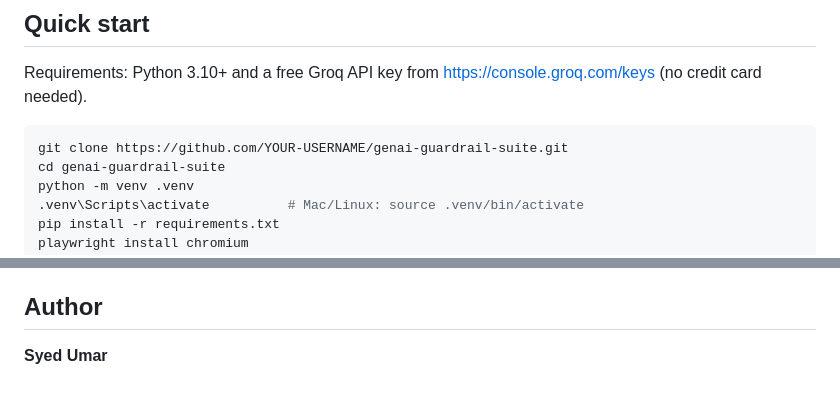
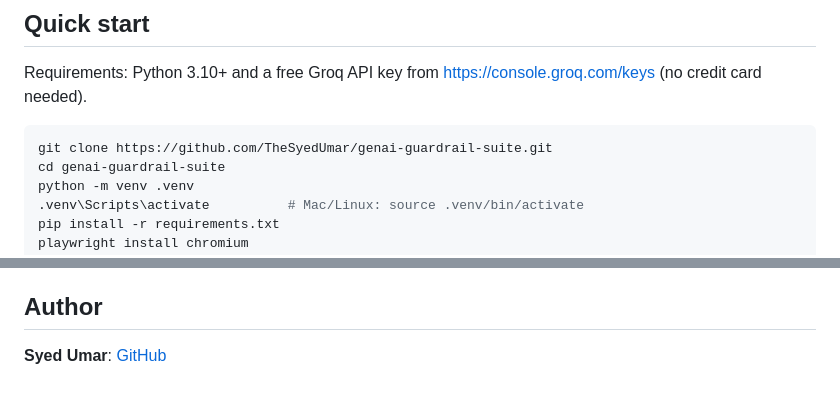
Before and after one commit to TheSyedUmar/genai-guardrail-suite, a Markdown page: README.md, 2 parts joined by grey strips. GitHub-like rendering.

Commit message:
Fix README badge and links

````diff
--- a/README.md
+++ b/README.md
@@ -100,7 +100,7 @@ Every test run logs its parameters (chat model, judge model, guardrail on/off) a
 Requirements: Python 3.10+ and a free Groq API key from https://console.groq.com/keys (no credit card needed).
 
 ```bash
-git clone https://github.com/YOUR-USERNAME/genai-guardrail-suite.git
+git clone https://github.com/TheSyedUmar/genai-guardrail-suite.git
 cd genai-guardrail-suite
 python -m venv .venv
 .venv\Scripts\activate          # Mac/Linux: source .venv/bin/activate
@@ -163,4 +163,4 @@ azure-pipelines.yml
 
 ## Author
 
-**Syed Umar**
+**Syed Umar**: [GitHub](https://github.com/TheSyedUmar)
````
Also changed, not shown: other parts of README.md (+1 -1 lines).
